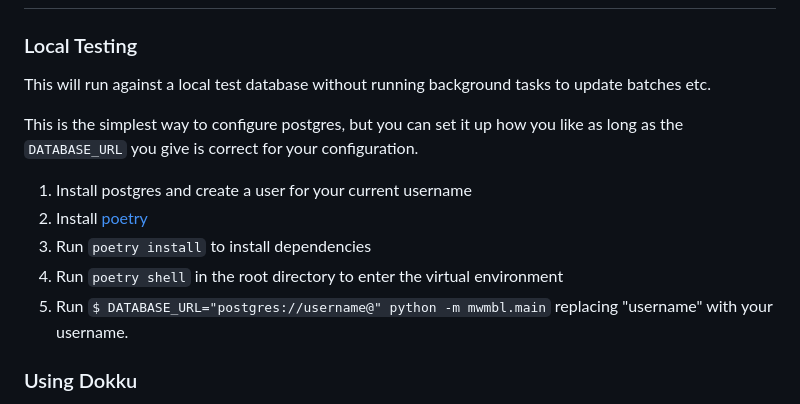
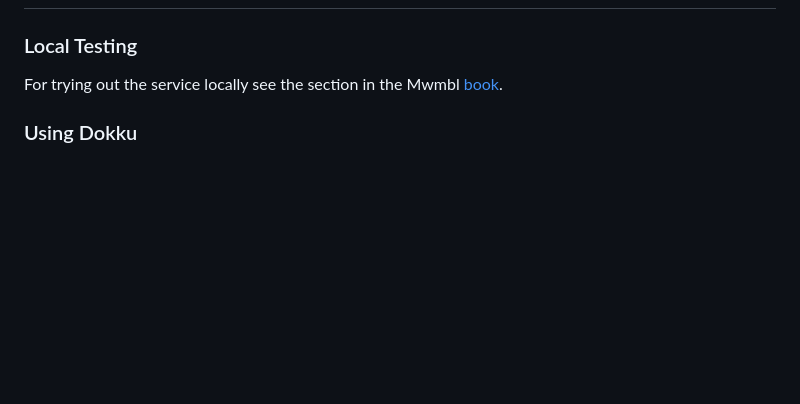
Before and after one commit to mwmbl/mwmbl, a Markdown page: README.md, the part around the change. GitHub-like rendering; blank space fills up the shorter version.

Commit message:
Change installation instructions to link to book.mwmbl.org

```diff
--- a/README.md
+++ b/README.md
@@ -122,18 +122,7 @@ Development
 
 ### Local Testing
 
-This will run against a local test database without running background
-tasks to update batches etc.
-
-This is the simplest way to configure postgres, but you can set it up
-how you like as long as the `DATABASE_URL` you give is correct for
-your configuration.
-
-1. Install postgres and create a user for your current username
-2. Install [poetry](https://python-poetry.org/docs/#installation)
-3. Run `poetry install` to install dependencies
-4. Run `poetry shell` in the root directory to enter the virtual environment
-5. Run `$ DATABASE_URL="postgres://username@" python -m mwmbl.main` replacing "username" with your username.
+For trying out the service locally see the section in the Mwmbl [book](https://book.mwmbl.org/page/developers/).
 
 ### Using Dokku
 
```
